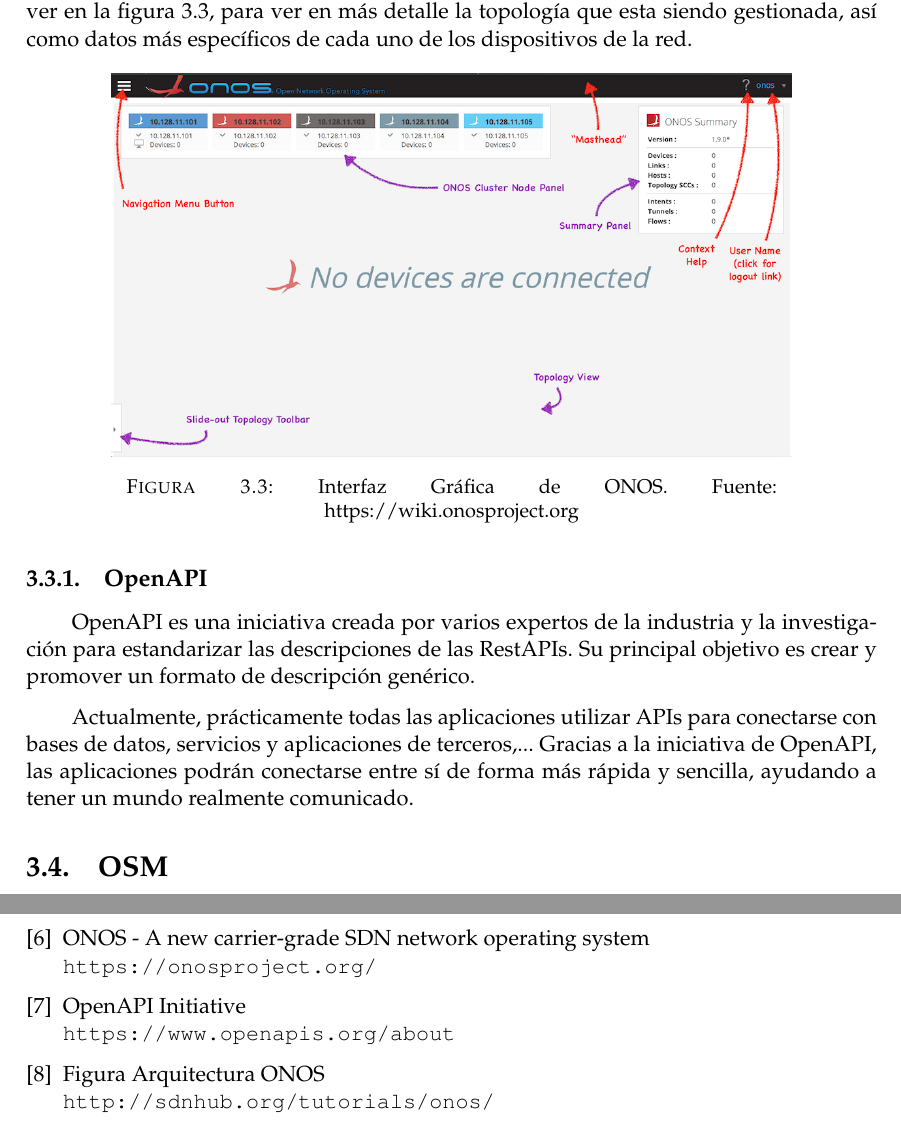
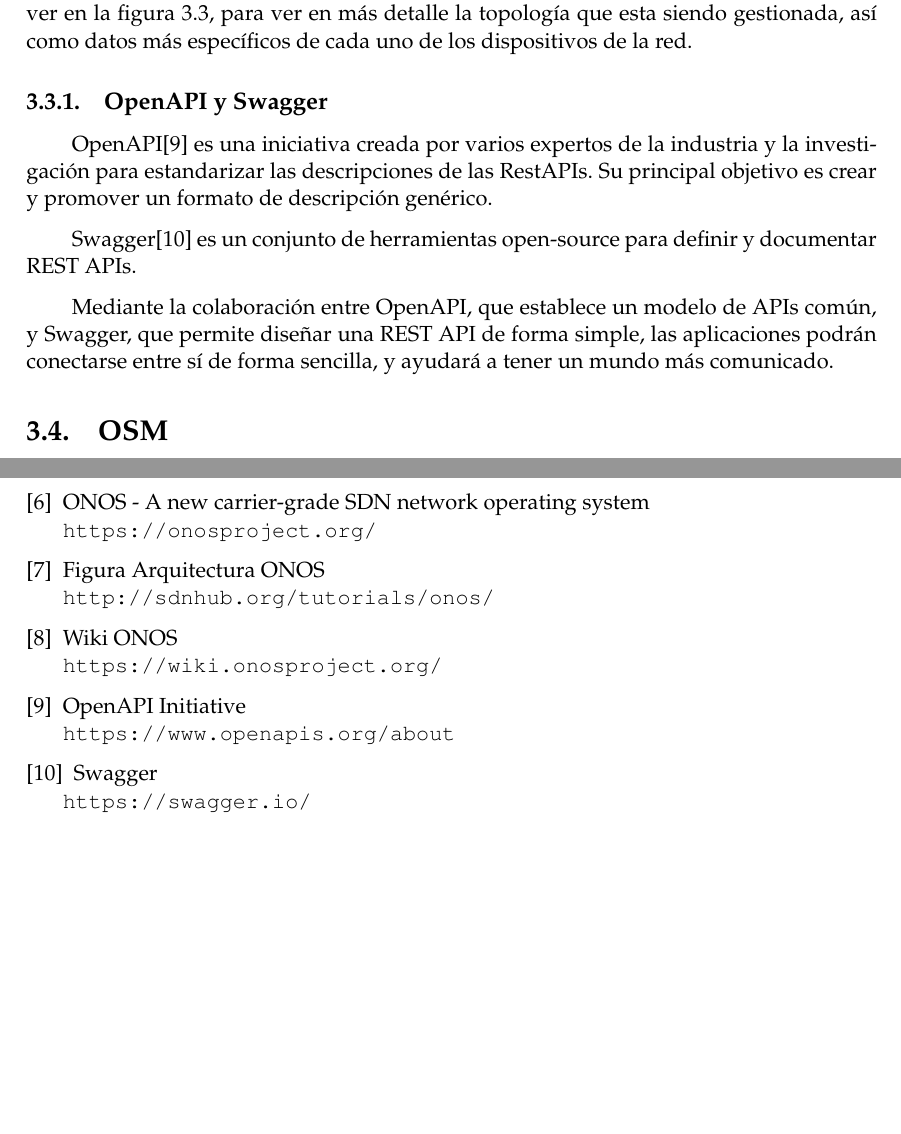
Before and after one commit to CFSNM/TFM, a LaTeX thesis (main.tex, which reads capitulos/herramientas.tex): two parts of pages 23 and 45 of 45, joined at a grey line, cut so that both start at the same text, the shorter picture padded with empty space. Compiled offline with pdfLaTeX.

Commit message:
Terminando de corregir el capitulo 3. Falta OSM y OPenstack

```diff
--- a/capitulos/herramientas.tex
+++ b/capitulos/herramientas.tex
@@ -80,19 +79,23 @@
-Para facilitar la interacción con el usuario, ONOS ofrece una GUI, como se puede ver en la figura \ref{fig:onosgui}, para ver en más detalle la topología que esta siendo gestionada, así como datos más específicos de cada uno de los dispositivos de la red.
 
 \begin{figure}[!ht]
 	\centering
 	\includegraphics[width=0.8\linewidth]{imagenes/onos_gui}
 	\caption{Interfaz Gráfica de ONOS.
-		Fuente: https://wiki.onosproject.org}
+		Fuente: \cite{wikionosbib}}
 	\label{fig:onosgui}
 \end{figure}
 
-\subsection{OpenAPI}
+Para facilitar la interacción con el usuario, ONOS ofrece una GUI, como se puede ver en la figura \ref{fig:onosgui}, para ver en más detalle la topología que esta siendo gestionada, así como datos más específicos de cada uno de los dispositivos de la red.
+
+
+\subsection{OpenAPI y Swagger}
 \label{subsec:openapi}
 
-OpenAPI es una iniciativa creada por varios expertos de la industria y la investigación para estandarizar las descripciones de las RestAPIs. Su principal objetivo es crear y promover un formato de descripción genérico.
+OpenAPI\cite{openapibib} es una iniciativa creada por varios expertos de la industria y la investigación para estandarizar las descripciones de las RestAPIs. Su principal objetivo es crear y promover un formato de descripción genérico.
 
-Actualmente, prácticamente todas las aplicaciones utilizar APIs para conectarse con bases de datos, servicios y aplicaciones de terceros,... Gracias a la iniciativa de OpenAPI, las aplicaciones podrán conectarse entre sí de forma más rápida y sencilla, ayudando a tener un mundo realmente comunicado.
+Swagger\cite{swaggerbib} es un conjunto de herramientas open-source para definir y documentar REST APIs.
+
+Mediante la colaboración entre OpenAPI, que establece un modelo de APIs común, y Swagger, que permite diseñar una REST API de forma simple, las aplicaciones podrán conectarse entre sí de forma sencilla, y ayudará a tener un mundo más comunicado.
 
 \section{OSM}
 \label{sec:osm}
--- a/main.tex
+++ b/main.tex
@@ -242,13 +242,22 @@
 ONOS - A new carrier-grade SDN network operating system
 \\\texttt{https://onosproject.org/}
 
+\bibitem{arqonosbib}
+Figura Arquitectura ONOS
+\\\texttt{http://sdnhub.org/tutorials/onos/}
+
+\bibitem{wikionosbib}
+Wiki ONOS
+\\\texttt{https://wiki.onosproject.org/}
+
 \bibitem{openapibib}
 OpenAPI Initiative
 \\\texttt{https://www.openapis.org/about}
 
-\bibitem{arqonosbib}
-Figura Arquitectura ONOS
-\\\texttt{http://sdnhub.org/tutorials/onos/}
+\bibitem{swaggerbib}
+Swagger
+\\\texttt{https://swagger.io/}
+
 
 \end{thebibliography}
 
```
Also changed, not shown: capitulos/herramientas.tex (11 more changed lines).
